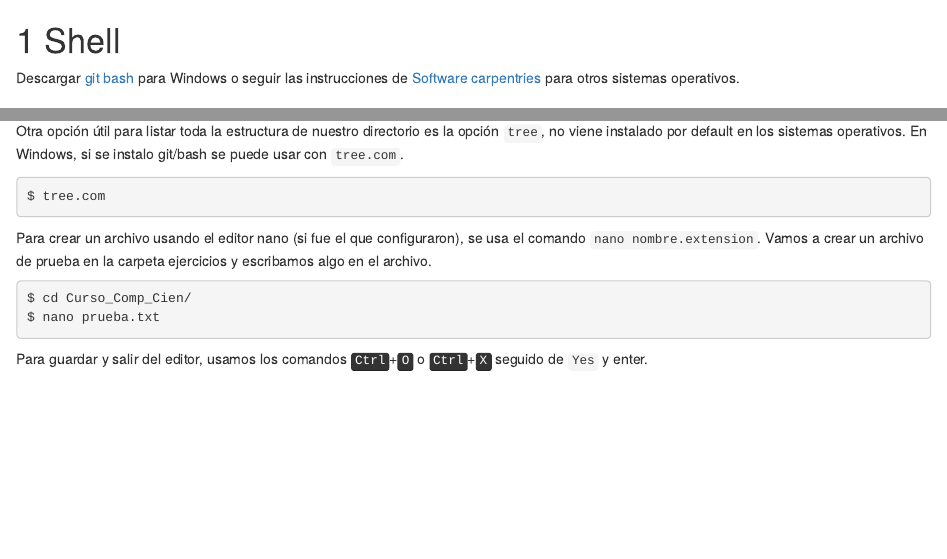
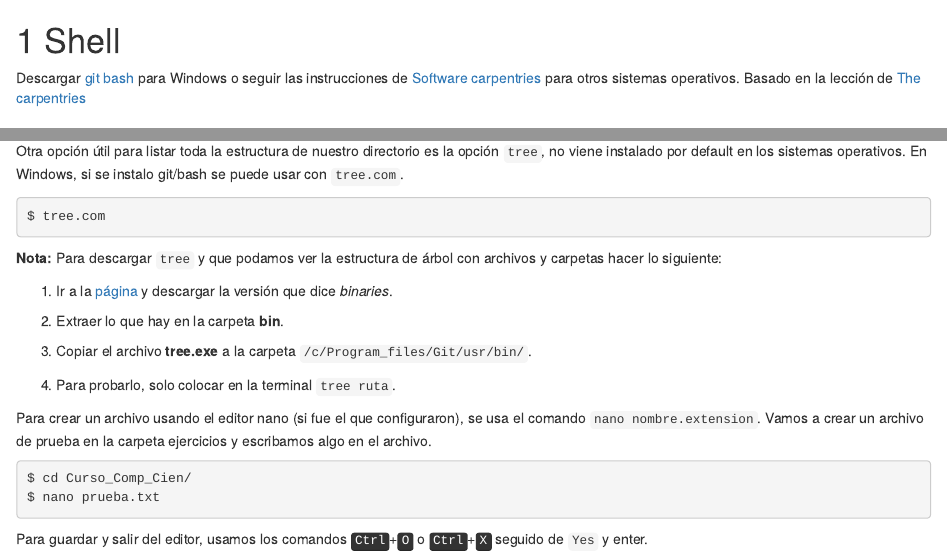
Before and after one commit to HaydeePeruyero/Computo_Cientifico, an R Markdown document (01-Shell.Rmd): the page in a window 1100 px wide, from its top, and a second part further down, joined at a grey line. Rendered offline with R 4.5, knitr and Pandoc, with nearby package versions; drawn as R Markdown's standard HTML page in place of the format the file asks for.

Commit message:
update tree

````diff
--- a/01-Shell.Rmd
+++ b/01-Shell.Rmd
@@ -10,7 +10,7 @@ setwd(workingDir)
 ```
 
 Descargar [git bash](https://gitforwindows.org/) para Windows o seguir las instrucciones de [Software carpentries](https://carpentries.github.io/workshop-template/install_instructions/#shell) para otros sistemas operativos.
-
+Basado en la lección de [The carpentries](https://swcarpentry.github.io/shell-novice/)
 
 ## Navegar en archivos y directorios
 
@@ -148,6 +148,17 @@ Otra opción útil para listar toda la estructura de nuestro directorio es la op
 ```bash
 $ tree.com
 ```
+
+**Nota:** Para descargar `tree` y que podamos ver la estructura de árbol con archivos y carpetas hacer lo siguiente:
+
+1) Ir a la [página](https://gnuwin32.sourceforge.net/packages/tree.htm) y descargar la versión que dice *binaries*.
+
+2) Extraer lo que hay en la carpeta **bin**.
+
+3) Copiar el archivo **tree.exe** a la carpeta `/c/Program_files/Git/usr/bin/`.
+
+4) Para probarlo, solo colocar en la terminal `tree ruta`.
+
 
 Para crear un archivo usando el editor nano (si fue el que configuraron), se usa el comando `nano nombre.extension`.
 Vamos a crear un archivo de prueba en la carpeta ejercicios y escribamos algo en el archivo.
````
Also changed, not shown: docs/search_index.json, 2 other files.
